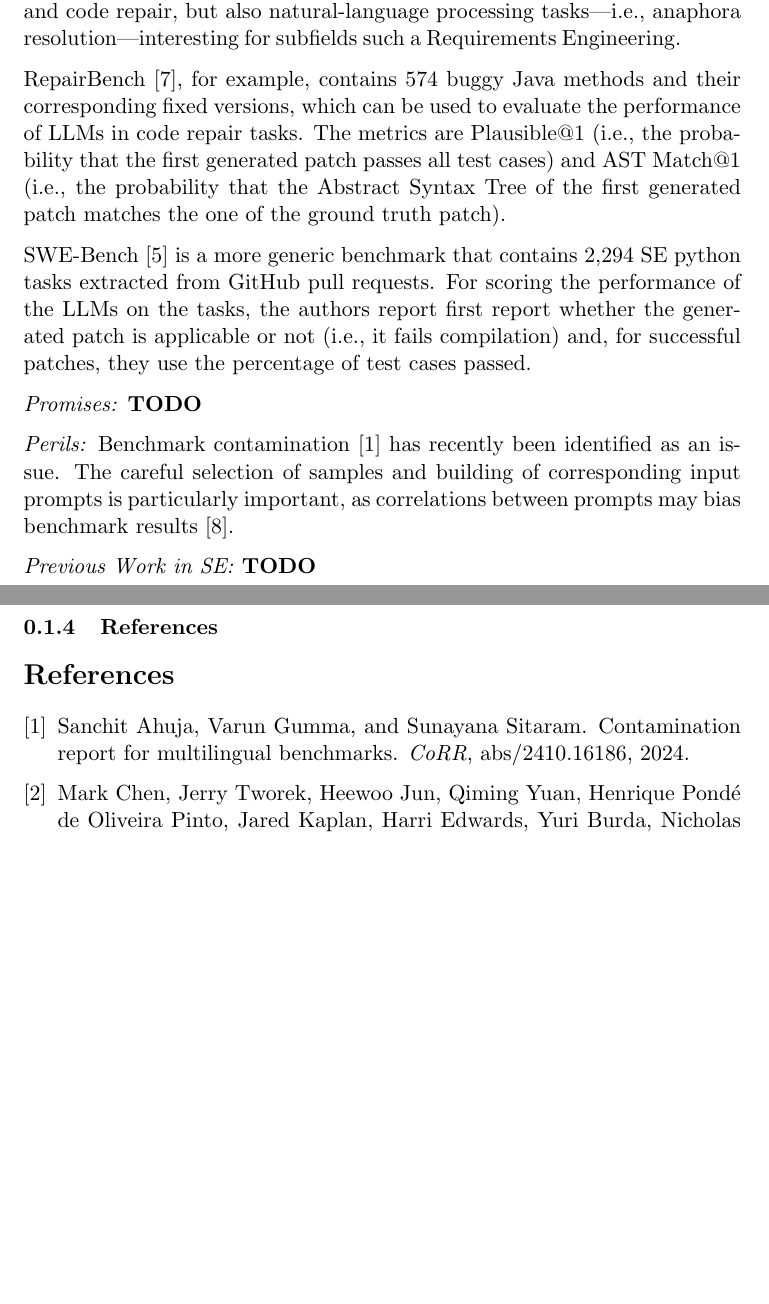
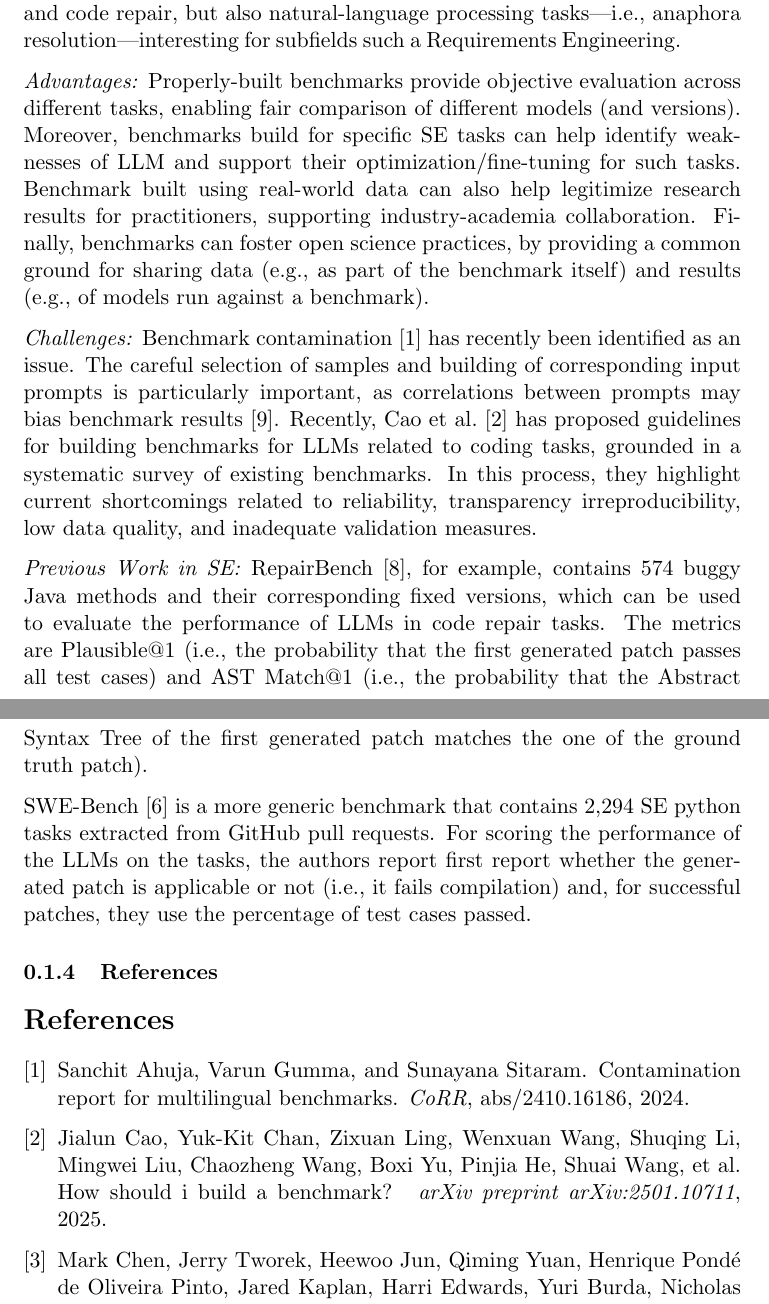
Before and after one commit to se-uhd/llm-guidelines-website, a LaTeX document (study-types/_sources/02_llms-as-tools-for-software-engineers.tex): two parts of pages 2 and 3 of 4, joined at a grey line, cut so that both start at the same text, the shorter picture padded with empty space. Compiled offline with pdfLaTeX.

Commit message:
add advantages and challenges to benchmark section

```diff
--- a/study-types/_sources/02_llms-as-tools-for-software-engineers.tex
+++ b/study-types/_sources/02_llms-as-tools-for-software-engineers.tex
@@ -40,18 +40,21 @@ LLM output is compared against a ground truth from the dataset in the benchmark
 
 \emph{Examples:} In software engineering, benchmarking may include the evaluation of LLMs' ability to produce accurate and robust outputs for input data from curated real-world projects or synthetic SE specific datasets. Typical tasks include code generation, code summarization, code completion, and code repair, but also natural-language processing tasks---i.e., anaphora resolution---interesting for subfields such a Requirements Engineering.
 
-RepairBench~\cite{silva2024repairbench}, for example, contains 574 buggy Java methods and their corresponding fixed versions, which can be used to evaluate the performance of LLMs in code repair tasks.
+\emph{Advantages:} Properly-built benchmarks provide objective evaluation across different tasks, enabling fair comparison of different models (and versions).
+Moreover, benchmarks build for specific SE tasks can help identify weaknesses of LLM and support their optimization/fine-tuning for such tasks.
+Benchmark built using real-world data can also help legitimize research results for practitioners, supporting industry-academia collaboration.
+Finally, benchmarks can foster open science practices, by providing a common ground for sharing data (e.g., as part of the benchmark itself) and results (e.g., of models run against a benchmark).
+
+\emph{Challenges:} Benchmark contamination~\cite{DBLP:journals/corr/abs-2410-16186} has recently been identified as an issue.
+The careful selection of samples and building of corresponding input prompts is particularly important, as correlations between prompts may bias benchmark results~\cite{DBLP:conf/acl/SiskaMAB24}.
+Recently, Cao et al.~\cite{cao2025should} has proposed guidelines for building benchmarks for LLMs related to coding tasks, grounded in a systematic survey of existing benchmarks.
+In this process, they highlight current shortcomings related to reliability, transparency irreproducibility, low data quality, and inadequate validation measures.
+
+\emph{Previous Work in SE:} RepairBench~\cite{silva2024repairbench}, for example, contains 574 buggy Java methods and their corresponding fixed versions, which can be used to evaluate the performance of LLMs in code repair tasks.
 The metrics are Plausible@1 (i.e., the probability that the first generated patch passes all test cases) and AST Match@1 (i.e., the probability that the Abstract Syntax Tree of the first generated patch matches the one of the ground truth patch).
 
 SWE-Bench~\cite{DBLP:conf/iclr/JimenezYWYPPN24} is a more generic benchmark that contains 2,294 SE python tasks extracted from GitHub pull requests.
 For scoring the performance of the LLMs on the tasks, the authors report first report whether the generated patch is applicable or not (i.e., it fails compilation) and, for successful patches, they use the percentage of test cases passed.
-
-\emph{Promises:} \textbf{TODO}
-
-\emph{Perils:} Benchmark contamination~\cite{DBLP:journals/corr/abs-2410-16186} has recently been identified as an issue.
-The careful selection of samples and building of corresponding input prompts is particularly important, as correlations between prompts may bias benchmark results~\cite{DBLP:conf/acl/SiskaMAB24}.
-
-\emph{Previous Work in SE:} \textbf{TODO}
 
 \subsubsection{References}
 
```
Also changed, not shown: literature.bib (+9 -1 lines).
